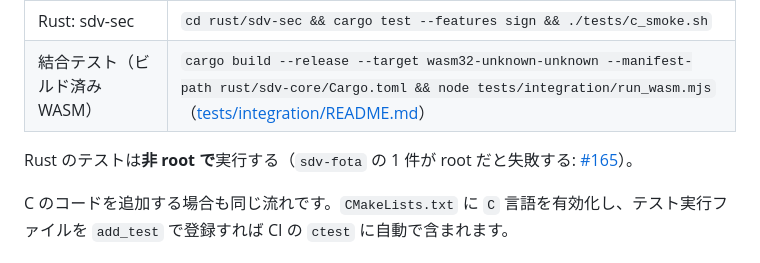
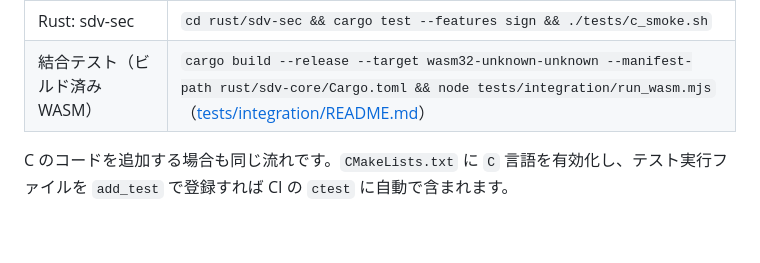
Before and after one commit to Hidenori24/SDV, a Markdown page: CONTRIBUTING.md, the part around the change. GitHub-like rendering; blank space fills up the shorter version.

Commit message:
docs: root での実行に関する注記を外す(#165 の修正で不要になるため)
Co-Authored-By: Claude Sonnet 5.5 <noreply@anthropic.com>
Claude-Session: https://claude.ai/code/session_01C4hd1pjDWZ9n8ngphtFjEx

```diff
--- a/CONTRIBUTING.md
+++ b/CONTRIBUTING.md
@@ -24,8 +24,6 @@
 | Rust: sdv-picarx | `cargo test --manifest-path rust/sdv-picarx/Cargo.toml` |
 | Rust: sdv-sec | `cd rust/sdv-sec && cargo test --features sign && ./tests/c_smoke.sh` |
 | 結合テスト（ビルド済み WASM） | `cargo build --release --target wasm32-unknown-unknown --manifest-path rust/sdv-core/Cargo.toml && node tests/integration/run_wasm.mjs`（[tests/integration/README.md](tests/integration/README.md)） |
-
-Rust のテストは**非 root で**実行する（`sdv-fota` の 1 件が root だと失敗する: [#165](https://github.com/Hidenori24/SDV/issues/165)）。
 
 C のコードを追加する場合も同じ流れです。`CMakeLists.txt` に `C` 言語を有効化し、テスト実行ファイルを `add_test` で登録すれば CI の `ctest` に自動で含まれます。
 
```
